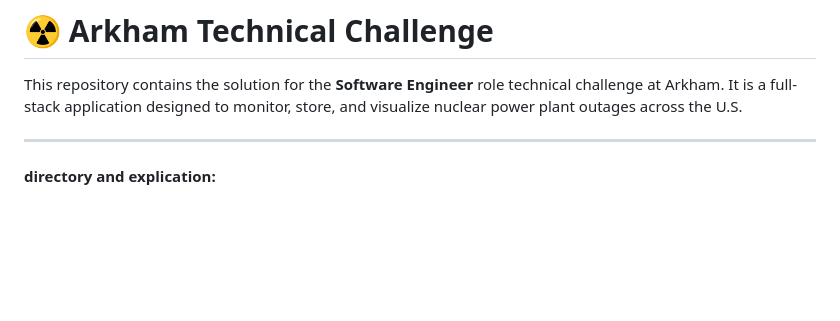
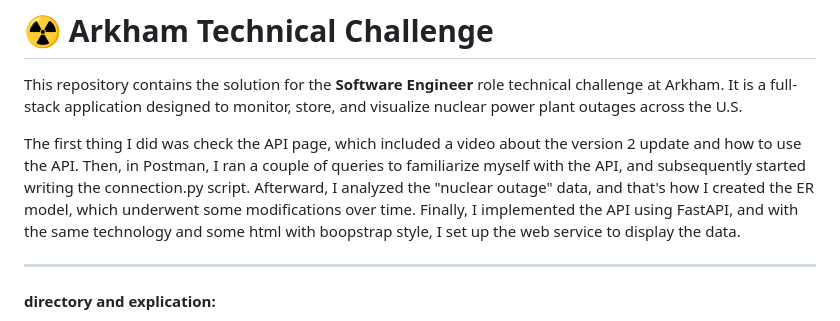
Before and after one commit to NinjatoTim/arkham_challenge, a Markdown page: README.md, the part around the change. Rendered like a GitHub page; blank space fills up the shorter version.

```diff
--- a/README.md
+++ b/README.md
@@ -1,6 +1,11 @@
 # ☢️ Arkham Technical Challenge
 
 This repository contains the solution for the **Software Engineer** role technical challenge at Arkham. It is a full-stack application designed to monitor, store, and visualize nuclear power plant outages across the U.S.
+
+The first thing I did was check the API page, which included a video about the version 2 update and how to use the API.
+Then, in Postman, I ran a couple of queries to familiarize myself with the API, and subsequently started writing the connection.py script.
+Afterward, I analyzed the "nuclear outage" data, and that's how I created the ER model, which underwent some modifications over time.
+Finally, I implemented the API using FastAPI, and with the same technology and some html with boopstrap style, I set up the web service to display the data.
 
 ---
 #### directory and explication:
```
